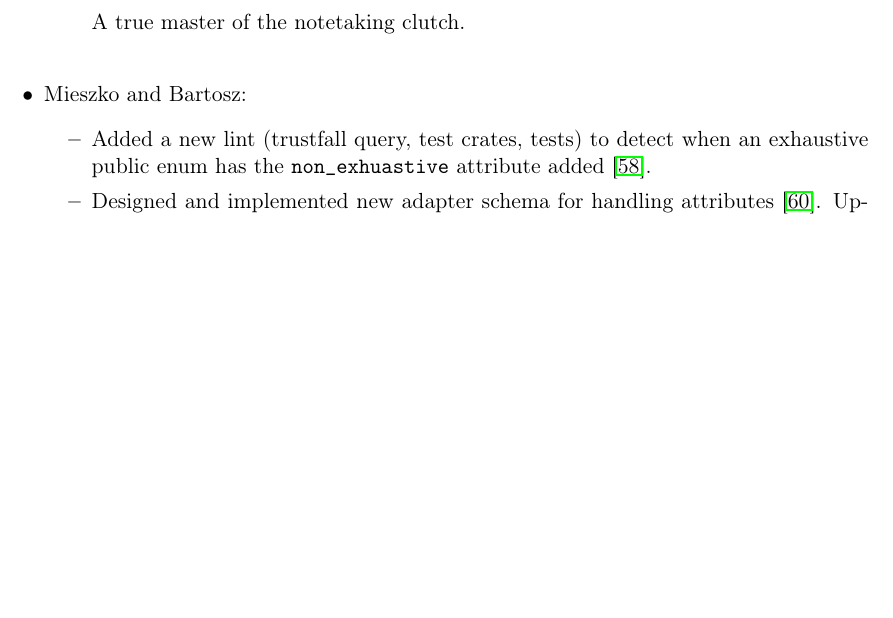
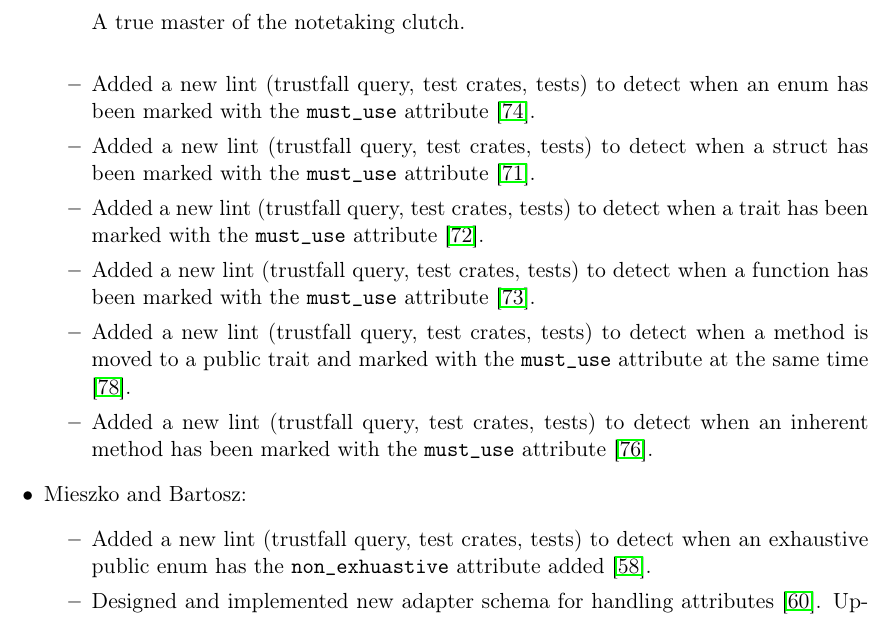
Before and after one commit to tonowak/bachelors-thesis, a LaTeX thesis (thesis-en.tex): part of page 32 of 39, cut so that both start at the same text, the shorter picture padded with empty space. Compiled offline with pdfLaTeX.

Commit message:
Described the contribution PRs

```diff
--- a/thesis-en.tex
+++ b/thesis-en.tex
@@ -864,18 +864,34 @@ TODO:
 			No meeting was complete without his touch, \\
 			A true master of the notetaking clutch. \\
 
+			\item Added a new lint (trustfall query, test crates, tests) to
+				detect when an enum has been marked with the \texttt{must\_use}
+				attribute \cite{pr_lint_enum_must_use_added}.
 
+			\item Added a new lint (trustfall query, test crates, tests) to
+				detect when a struct has been marked with the \texttt{must\_use}
+				attribute \cite{pr_lint_struct_must_use_added}.
 
+			\item Added a new lint (trustfall query, test crates, tests) to
+				detect when a trait has been marked with the \texttt{must\_use}
+				attribute \cite{pr_lint_trait_must_use_added}.
 
+			\item Added a new lint (trustfall query, test crates, tests) to
+				detect when a function has been marked with the \texttt{must\_use}
+				attribute \cite{pr_lint_function_must_use_added}.
+
+			\item Added a new lint (trustfall query, test crates, tests) to
+				detect when a method is moved to a public trait and marked with the
+				\texttt{must\_use} attribute at the same time \cite{pr_method_moved_to_trait_must_use_added}.
+
+			\item Added a new lint (trustfall query, test crates, tests) to
+				detect when an inherent method has been marked with the \texttt{must\_use}
+				attribute \cite{pr_inherent_method_must_use_added}.
+
+			% Not closed yet:
 			% https://github.com/obi1kenobi/cargo-semver-checks/issues/217
-			% https://github.com/obi1kenobi/cargo-semver-checks/pull/279
-			% https://github.com/obi1kenobi/cargo-semver-checks/pull/280
-			% https://github.com/obi1kenobi/cargo-semver-checks/pull/281
-			% https://github.com/obi1kenobi/cargo-semver-checks/pull/278
 			% https://github.com/obi1kenobi/cargo-semver-checks/issues/292
-			% https://github.com/obi1kenobi/cargo-semver-checks/pull/283
 			% https://github.com/obi1kenobi/cargo-semver-checks/issues/294
-			% https://github.com/obi1kenobi/cargo-semver-checks/pull/282
 
 \end{itemize}
 
```
